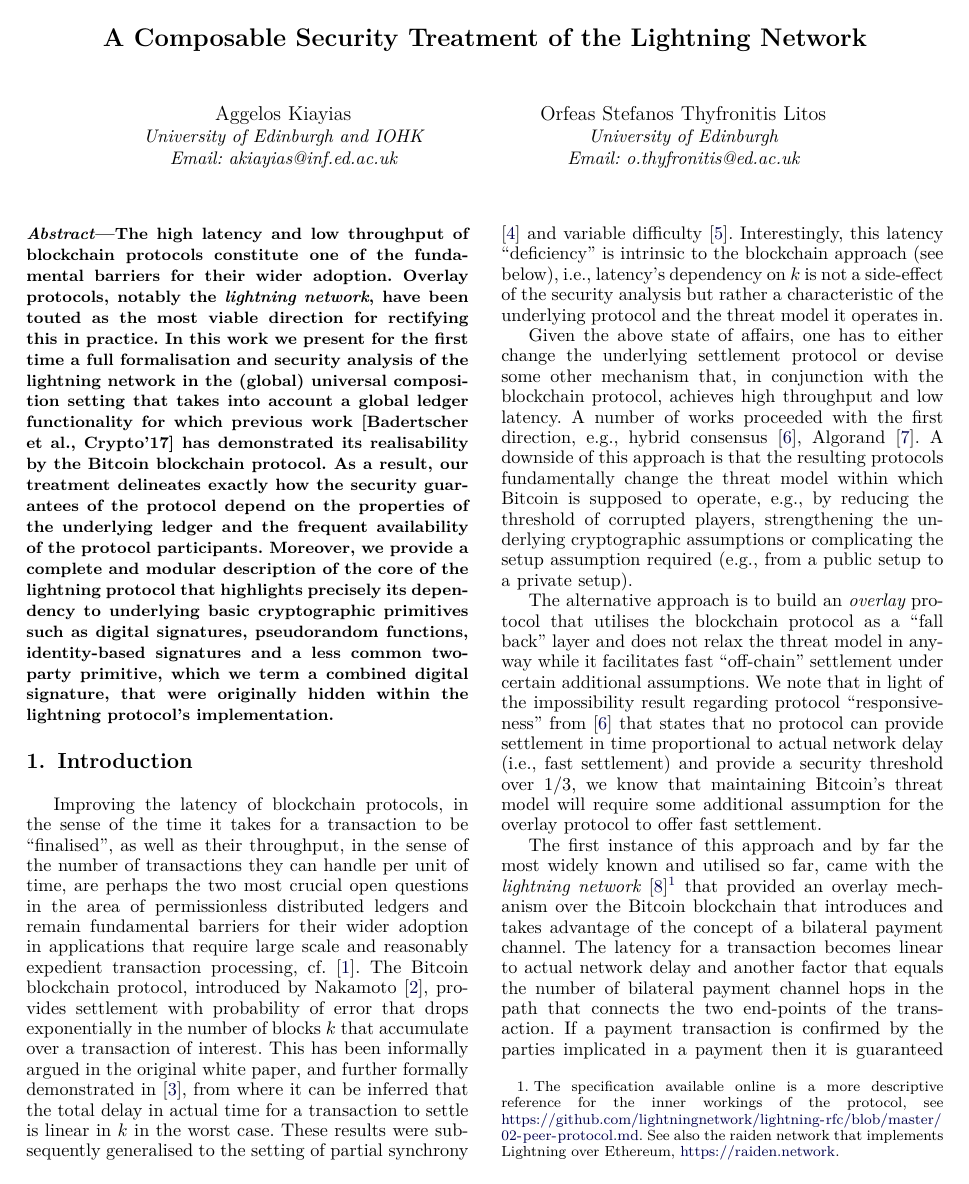
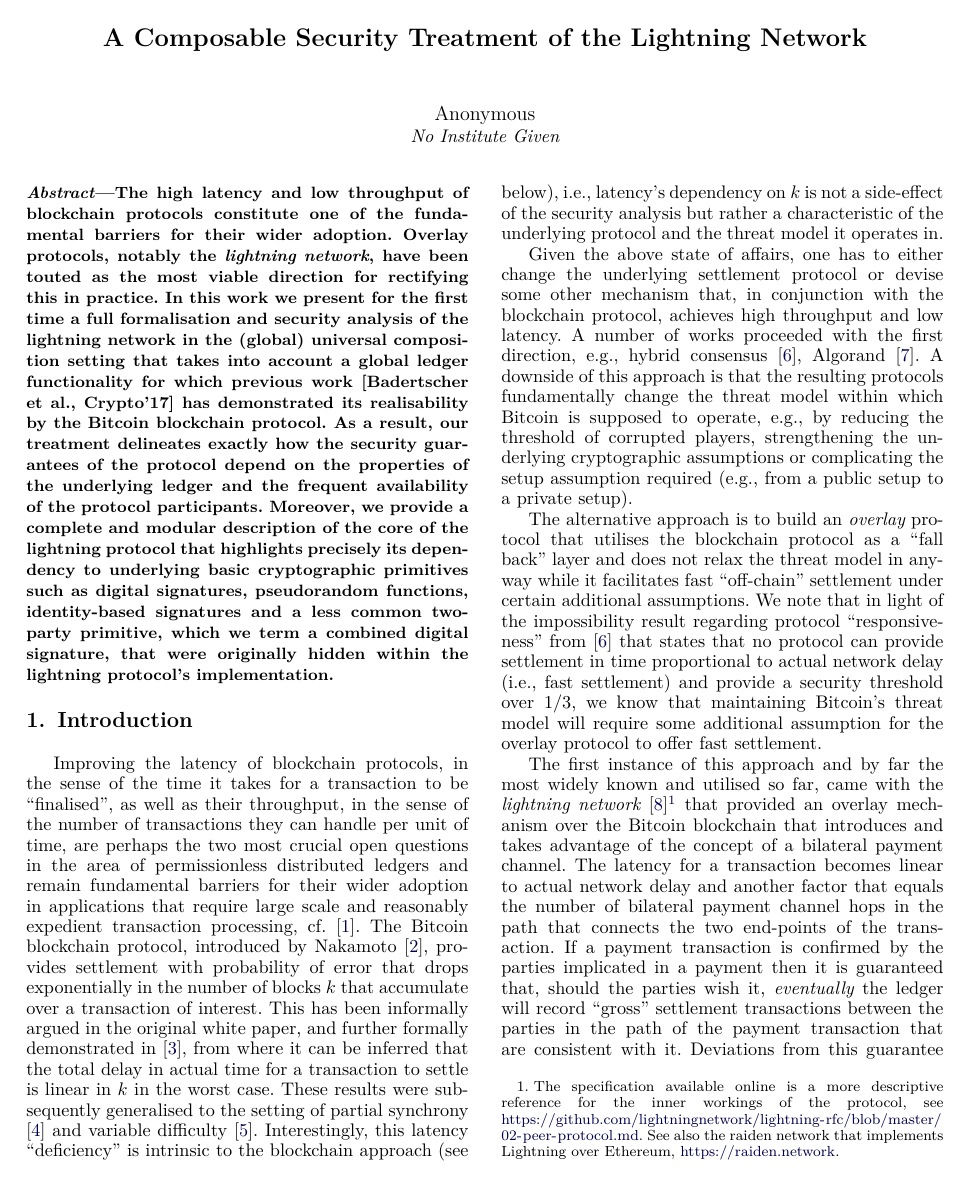
Before and after one commit to OrfeasLitos/PaymentChannels, a LaTeX paper (src/paymentChannels.tex, which reads src/title.tex): page 1 of 50. Compiled offline with pdfLaTeX; a missing font is replaced by an installed copy or a similar font; a LaTeX package or settings file that is missing is left out.

Commit message:
Anonymise paper

```diff
--- a/src/title.tex
+++ b/src/title.tex
@@ -1,12 +1,14 @@
 \title{A Composable Security Treatment of the Lightning Network}
 \ifelseieee{
-  \author{\IEEEauthorblockN{Aggelos Kiayias}
-  \IEEEauthorblockA{University of Edinburgh and IOHK\\
-  Email: akiayias@inf.ed.ac.uk}
-  \and
-  \IEEEauthorblockN{Orfeas Stefanos Thyfronitis Litos}
-  \IEEEauthorblockA{University of Edinburgh\\
-  Email: o.thyfronitis@ed.ac.uk}}
+   \author{\IEEEauthorblockN{Anonymous}
+   \IEEEauthorblockA{No Institute Given}}
+%  \author{\IEEEauthorblockN{Aggelos Kiayias}
+%  \IEEEauthorblockA{University of Edinburgh and IOHK\\
+%  Email: akiayias@inf.ed.ac.uk}
+%  \and
+%  \IEEEauthorblockN{Orfeas Stefanos Thyfronitis Litos}
+%  \IEEEauthorblockA{University of Edinburgh\\
+%  Email: o.thyfronitis@ed.ac.uk}}
 }{
   \author{Aggelos Kiayias\inst{1,2} \and Orfeas Stefanos Thyfronitis Litos\inst{1}}
   \institute{University of Edinburgh \and IOHK \\ \email{akiayias@inf.ed.ac.uk},
```
